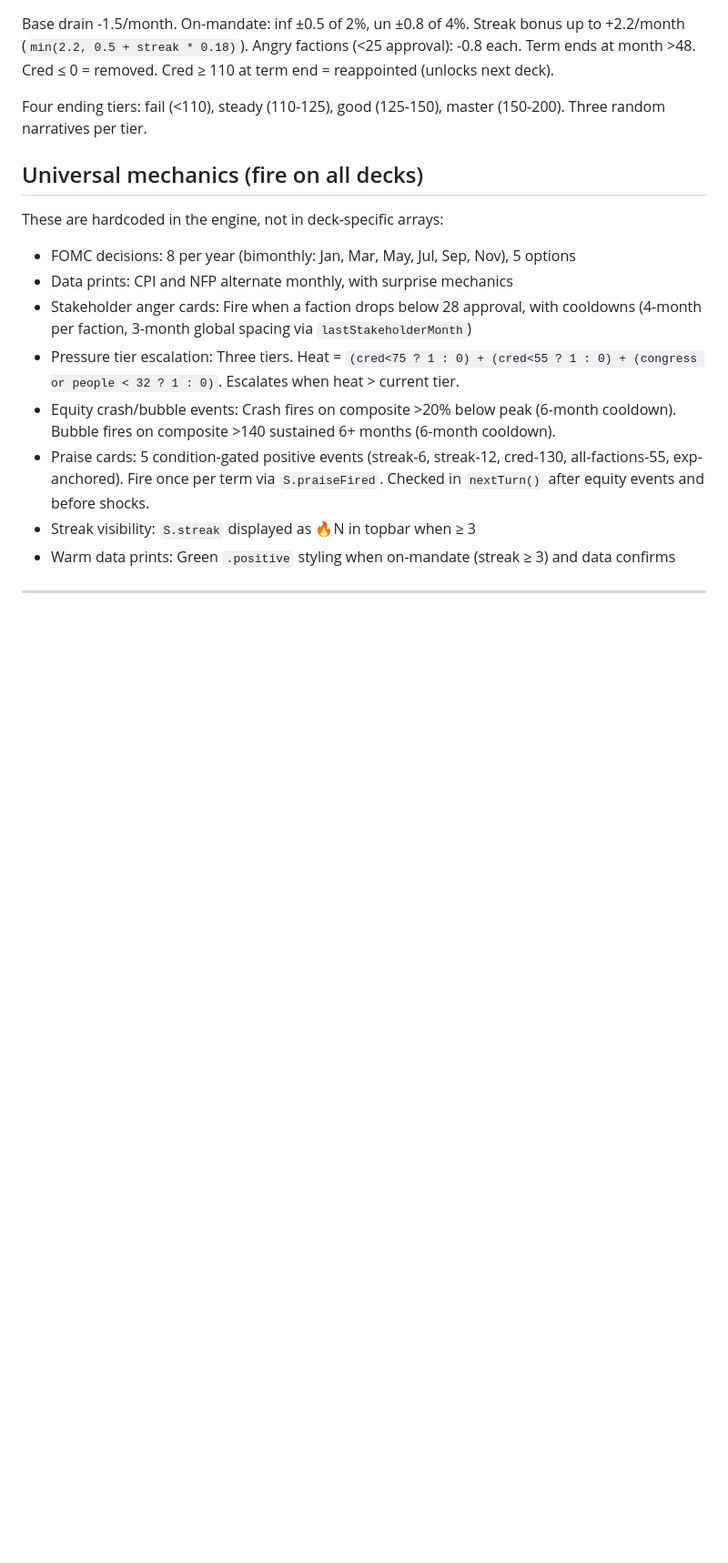
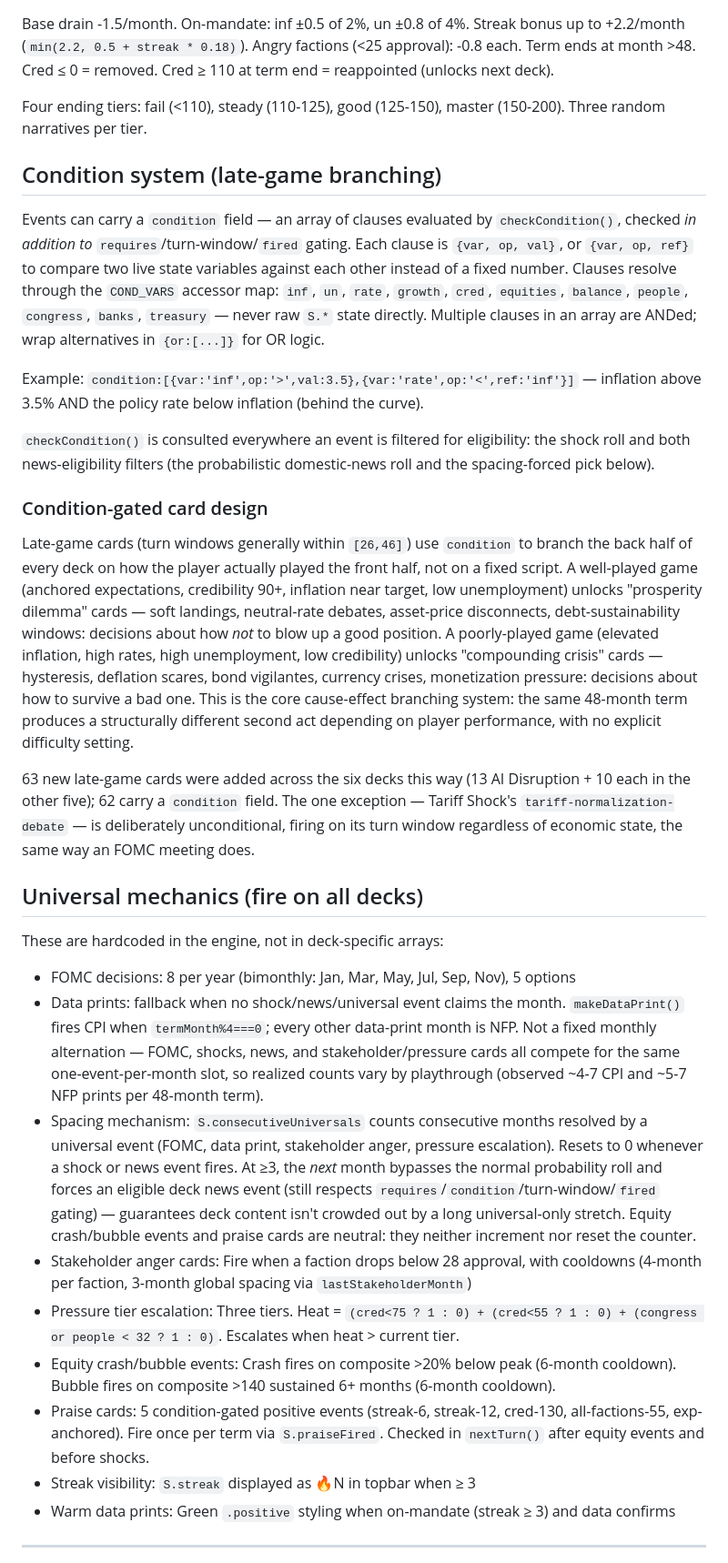
Before and after one commit to chrisrileyy91-gif/fed-tycoon, a Markdown page: CLAUDE.md, the part around one of its changes. Shown at 91% size. Drawn GitHub-style; blank space fills up the shorter version.

Commit message:
Update CLAUDE.md and ROADMAP.md to reflect current state

```diff
--- a/CLAUDE.md
+++ b/CLAUDE.md
@@ -139,12 +139,27 @@ Base drain -1.5/month. On-mandate: inf ±0.5 of 2%, un ±0.8 of 4%. Streak bonus
 
 Four ending tiers: fail (<110), steady (110-125), good (125-150), master (150-200). Three random narratives per tier.
 
+## Condition system (late-game branching)
+
+Events can carry a `condition` field — an array of clauses evaluated by `checkCondition()`, checked *in addition to* `requires`/turn-window/`fired` gating. Each clause is `{var, op, val}`, or `{var, op, ref}` to compare two live state variables against each other instead of a fixed number. Clauses resolve through the `COND_VARS` accessor map: `inf`, `un`, `rate`, `growth`, `cred`, `equities`, `balance`, `people`, `congress`, `banks`, `treasury` — never raw `S.*` state directly. Multiple clauses in an array are ANDed; wrap alternatives in `{or:[...]}` for OR logic.
+
+Example: `condition:[{var:'inf',op:'>',val:3.5},{var:'rate',op:'<',ref:'inf'}]` — inflation above 3.5% AND the policy rate below inflation (behind the curve).
+
+`checkCondition()` is consulted everywhere an event is filtered for eligibility: the shock roll and both news-eligibility filters (the probabilistic domestic-news roll and the spacing-forced pick below).
+
+### Condition-gated card design
+
+Late-game cards (turn windows generally within `[26,46]`) use `condition` to branch the back half of every deck on how the player actually played the front half, not on a fixed script. A well-played game (anchored expectations, credibility 90+, inflation near target, low unemployment) unlocks "prosperity dilemma" cards — soft landings, neutral-rate debates, asset-price disconnects, debt-sustainability windows: decisions about how *not* to blow up a good position. A poorly-played game (elevated inflation, high rates, high unemployment, low credibility) unlocks "compounding crisis" cards — hysteresis, deflation scares, bond vigilantes, currency crises, monetization pressure: decisions about how to survive a bad one. This is the core cause-effect branching system: the same 48-month term produces a structurally different second act depending on player performance, with no explicit difficulty setting.
+
+63 new late-game cards were added across the six decks this way (13 AI Disruption + 10 each in the other five); 62 carry a `condition` field. The one exception — Tariff Shock's `tariff-normalization-debate` — is deliberately unconditional, firing on its turn window regardless of economic state, the same way an FOMC meeting does.
+
 ## Universal mechanics (fire on all decks)
 
 These are hardcoded in the engine, not in deck-specific arrays:
 
 - FOMC decisions: 8 per year (bimonthly: Jan, Mar, May, Jul, Sep, Nov), 5 options
-- Data prints: CPI and NFP alternate monthly, with surprise mechanics
+- Data prints: fallback when no shock/news/universal event claims the month. `makeDataPrint()` fires CPI when `termMonth%4===0`; every other data-print month is NFP. Not a fixed monthly alternation — FOMC, shocks, news, and stakeholder/pressure cards all compete for the same one-event-per-month slot, so realized counts vary by playthrough (observed ~4-7 CPI and ~5-7 NFP prints per 48-month term).
+- Spacing mechanism: `S.consecutiveUniversals` counts consecutive months resolved by a universal event (FOMC, data print, stakeholder anger, pressure escalation). Resets to 0 whenever a shock or news event fires. At ≥3, the *next* month bypasses the normal probability roll and forces an eligible deck news event (still respects `requires`/`condition`/turn-window/`fired` gating) — guarantees deck content isn't crowded out by a long universal-only stretch. Equity crash/bubble events and praise cards are neutral: they neither increment nor reset the counter.
 - Stakeholder anger cards: Fire when a faction drops below 28 approval, with cooldowns (4-month per faction, 3-month global spacing via `lastStakeholderMonth`)
 - Pressure tier escalation: Three tiers. Heat = `(cred<75 ? 1 : 0) + (cred<55 ? 1 : 0) + (congress or people < 32 ? 1 : 0)`. Escalates when heat > current tier.
 - Equity crash/bubble events: Crash fires on composite >20% below peak (6-month cooldown). Bubble fires on composite >140 sustained 6+ months (6-month cooldown).
```
Also changed, not shown: other parts of CLAUDE.md (+7 -2 lines), ROADMAP.md (+52 -115 lines).
